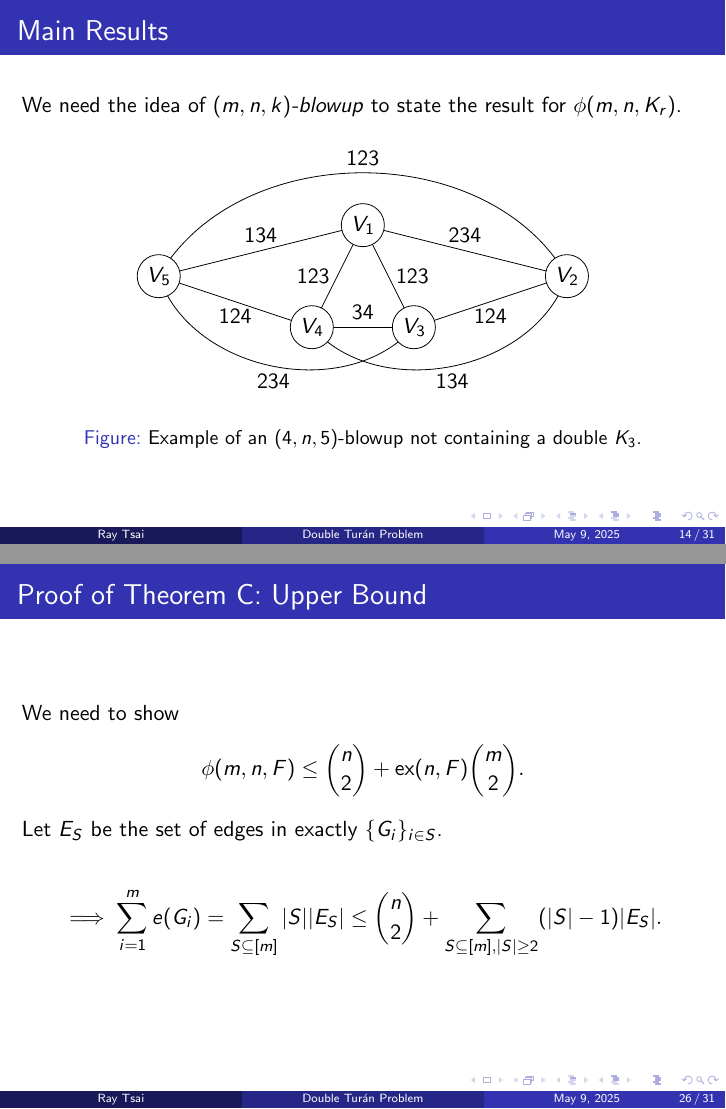
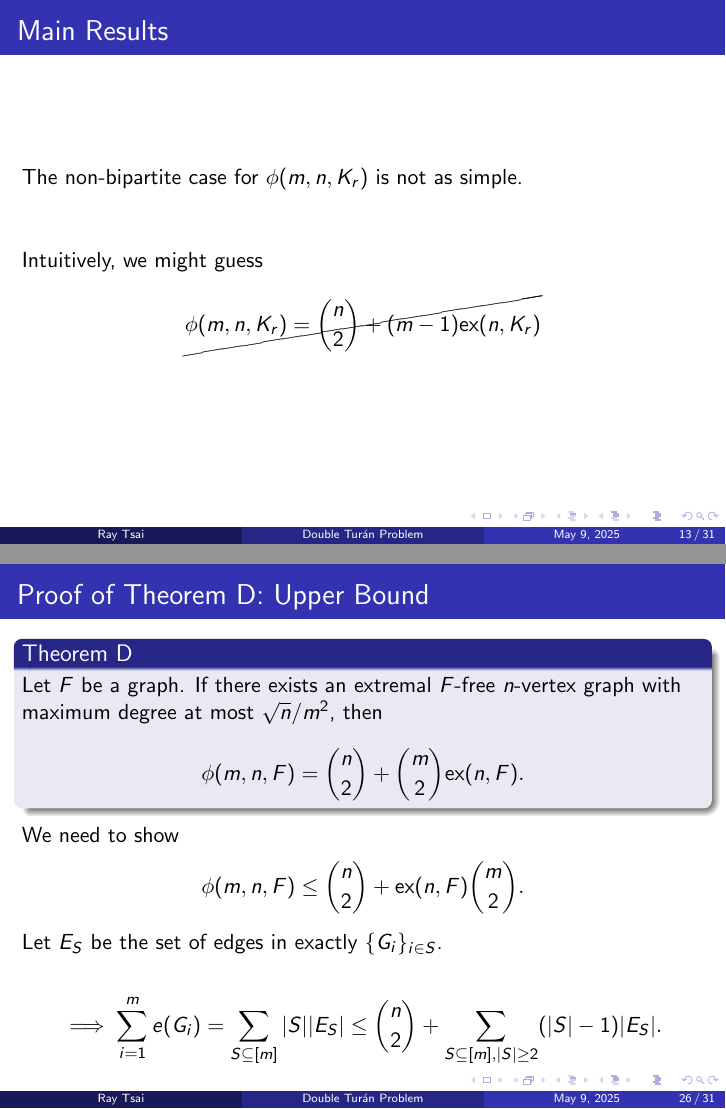
Before and after one commit to himetsai/double-turan-problem, LaTeX slides (presentation/presentation.tex): pages 32 and 53 of 69 before the commit and pages 33 and 57 of 74 after it, joined at a grey line. Compiled offline with pdfLaTeX.

Commit message:
updated presentation

```diff
--- a/presentation/presentation.tex
+++ b/presentation/presentation.tex
@@ -2,6 +2,7 @@
 \usepackage{mathtools}
 \usepackage{graphicx}
 \usepackage{tikz}
+\usepackage{cancel}
 
 \graphicspath{{images/}}
 
@@ -305,7 +315,29 @@ Let $G_1, G_2, \ldots, G_m$ be graphs on $[n]$ with $E(F) \not\subseteq E(G_i) \
 \begin{frame}
   \frametitle{Main Results}
 
-  We need the idea of \textit{$(m, n, k)$-blowup} to state the result for $\phi(m, n, K_r)$.
+  The non-bipartite case for $\phi(m, n, K_r)$ is not as simple.
+
+  \vspace{1cm}
+
+  \only<1>{
+    Intuitively, we might guess
+    \[
+      \phi(m, n, K_r) = \binom{n}{2} + (m - 1)\ex(n, K_r)
+    \]
+  }
+
+  \only<2>{
+    Intuitively, we might guess
+    \[
+      \cancel{\phi(m, n, K_r) = \binom{n}{2} + (m - 1)\ex(n, K_r)}
+    \]
+  }
+\end{frame}
+
+\begin{frame}
+  \frametitle{Main Results}
+
+  We need the idea of \alert{$(m, n, k)$-blowup} to state the result for $\phi(m, n, K_r)$.
 
   \pause
 
@@ -757,7 +789,10 @@ Let $G_1, G_2, \ldots, G_m$ be graphs on $[n]$ with $E(F) \not\subseteq E(G_i) \
 %   \end{itemize}
 % \end{frame}
 
-\section{Proof of Theorem C}
+\section{Proof of Theorem D}
 
 \begin{frame}
-  \frametitle{Proof of Theorem C: Upper Bound}
+  \frametitle{Proof of Theorem D: Upper Bound}
+
+  \begin{block}{Theorem D}
+    Let $F$ be a graph. If there exists an extremal $F$-free $n$-vertex graph with maximum degree at most $\sqrt{n}/m^2$, then
@@ -780,7 +821,7 @@ Let $G_1, G_2, \ldots, G_m$ be graphs on $[n]$ with $E(F) \not\subseteq E(G_i) \
 
 \begin{frame}
 
-  \frametitle{Proof of Theorem C: Upper Bound}
+  \frametitle{Proof of Theorem D: Upper Bound}
 
   \[
     \sum_{\substack{S \subseteq [m] \\ |S| \geq 2}} (|S| - 1)|E_S| = \sum_{\substack{S \subseteq [m], \\ |S| = 2}} \sum_{T \supseteq S} \frac{(|T| - 1)|E_T|}{\binom{|T|}{2}} \leq \sum_{\substack{S \subseteq [m], \\ |S| = 2}} \sum_{T \supseteq S} |E_T|,
@@ -789,7 +830,7 @@ Let $G_1, G_2, \ldots, G_m$ be graphs on $[n]$ with $E(F) \not\subseteq E(G_i) \
 \end{frame}
 
 \begin{frame}
-  \frametitle{Proof of Theorem C: Upper Bound}
+  \frametitle{Proof of Theorem D: Upper Bound}
 
   Observation: If $|S| \geq 2$, the edge set $\bigcup_{T \supseteq S} E_T$ is $F$-free.
 
@@ -810,11 +852,19 @@ Let $G_1, G_2, \ldots, G_m$ be graphs on $[n]$ with $E(F) \not\subseteq E(G_i) \
 \end{frame}
 
 \begin{frame}
-  \frametitle{Proof of Theorem C: Lower Bound}
+  \frametitle{Proof of Theorem D: Lower Bound}
+
+  We need to show
+  \[
+    \phi(m, n ,F) \geq \binom{n}{2} + \ex(n, F)\binom{m}{2}.
+  \]
+
+  \pause
+  \vspace{0.3cm}
 
   Let $H_1, \ldots, H_{\binom{m}{2}}$ be extremal $F$-free graphs on $[n]$ with $\Delta(H_i) \leq \sqrt{n}/m^2$
 
   \pause
 
-  \vspace{0.7cm}
+  \vspace{0.5cm}
 
@@ -822,11 +872,11 @@ Let $G_1, G_2, \ldots, G_m$ be graphs on $[n]$ with $E(F) \not\subseteq E(G_i) \
 
   \pause
 
-  \vspace{0.7cm}
+  \vspace{0.5cm}
 
   IDEA: start with any embedding and iteratively decrease overlapping edges
 \end{frame}
 
 \begin{frame}
-  \frametitle{Proof of Theorem C: Lower Bound}
+  \frametitle{Proof of Theorem D: Lower Bound}
 
@@ -840,7 +890,7 @@ Let $G_1, G_2, \ldots, G_m$ be graphs on $[n]$ with $E(F) \not\subseteq E(G_i) \
 \end{frame}
 
 \begin{frame}
-  \frametitle{Proof of Theorem C: Lower Bound}
+  \frametitle{Proof of Theorem D: Lower Bound}
 
   For vertex $v$, let $N(v) = N_{H_1}(v) \cup \cdots \cup N_{H_{\binom{m}{2}}}(v)$
 
```
Also changed, not shown: main.pdf, presentation/images/K222.png, presentation/images/K222_linked1.png, presentation/images/K222_linked2.png, presentation/presentation.pdf, presentation/presentation.tex (46 more changed lines).
